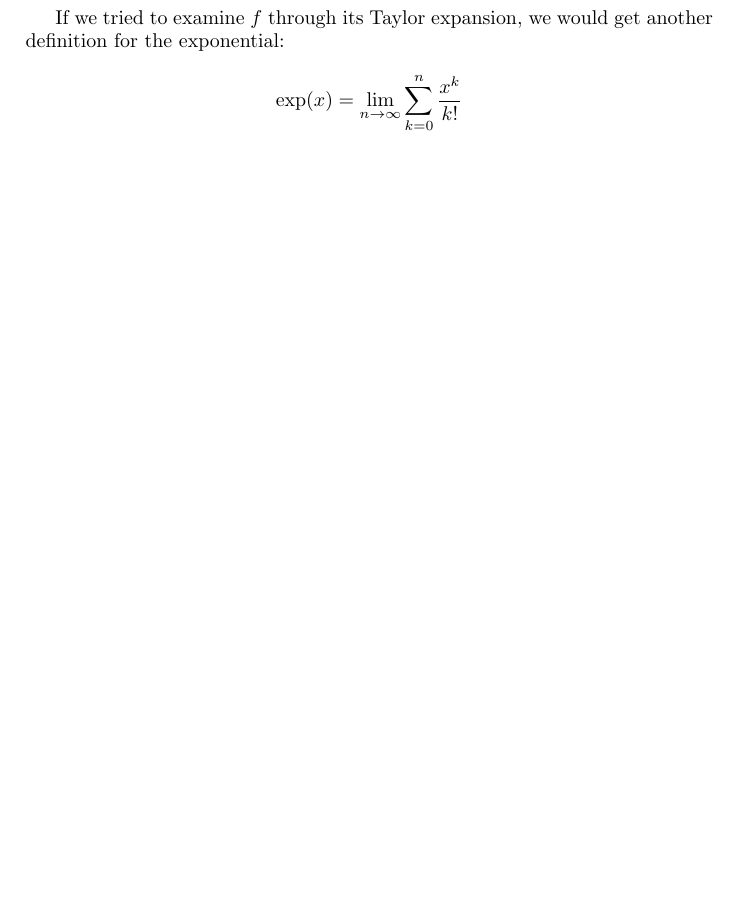
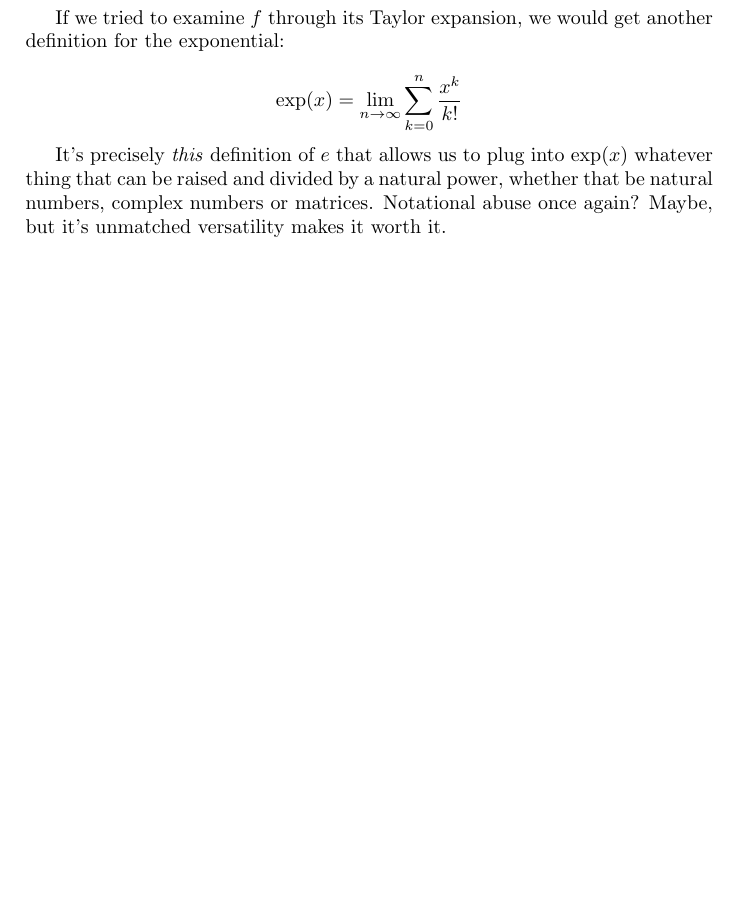
Before and after one commit to erikucenik/euler-explanation, a LaTeX paper (euler-explanation.tex, which reads sections/exp.tex): part of page 13 of 22, cut so that both start at the same text, the shorter picture padded with empty space. Compiled offline with pdfLaTeX.

Commit message:
Clarify that the Taylor expansion is the one we use for complexes.

```diff
--- a/sections/exp.tex
+++ b/sections/exp.tex
@@ -122,4 +122,6 @@ If we tried to examine $f$ through its Taylor expansion, we would get another de
 
 $$\exp(x) = \lim_{n \to \infty} \sum\limits_{k = 0}^{n} \frac{x^k}{k!}$$
 
+It's precisely \textit{this} definition of $e$ that allows us to plug into $\exp(x)$ whatever thing that can be raised and divided by a natural power, whether that be natural numbers, complex numbers or matrices. Notational abuse once again? Maybe, but it's unmatched versatility makes it worth it.
+
 \newpage
```
